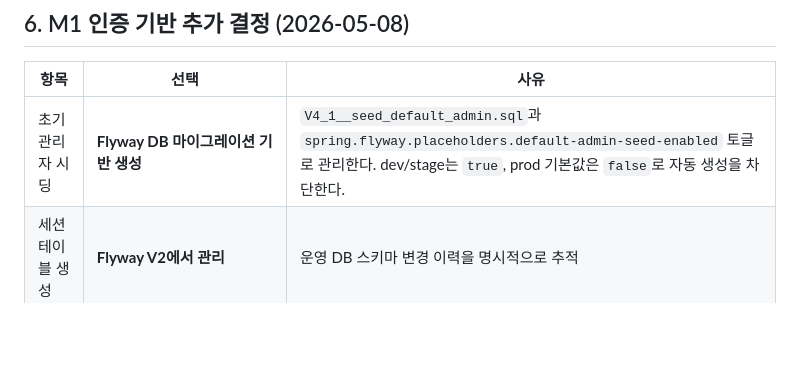
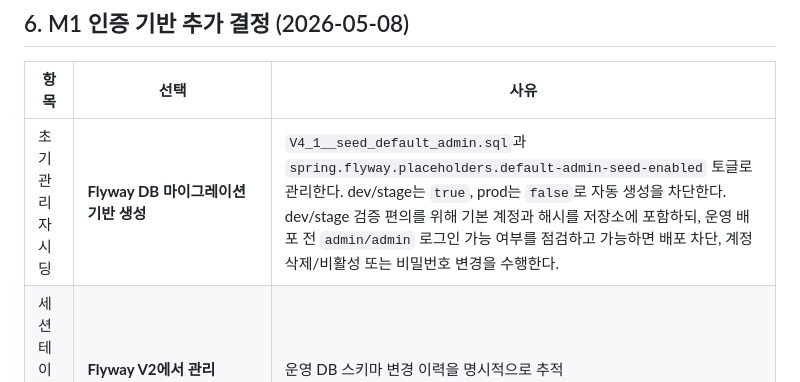
Before and after one commit to k2min1984/CleverChat, a Markdown page: 1.기획/결정사항.md, the part around the change. Drawn GitHub-style; blank space fills up the shorter version.

Commit message:
docs(m1): sync admin seed docs with prod yml explicit guard

```diff
--- a/1.기획/결정사항.md
+++ b/1.기획/결정사항.md
@@ -108,7 +108,7 @@
 
 | 항목 | 선택 | 사유 |
 |------|------|------|
-| 초기 관리자 시딩 | **Flyway DB 마이그레이션 기반 생성** | `V4_1__seed_default_admin.sql`과 `spring.flyway.placeholders.default-admin-seed-enabled` 토글로 관리한다. dev/stage는 `true`, prod 기본값은 `false`로 자동 생성을 차단한다. |
+| 초기 관리자 시딩 | **Flyway DB 마이그레이션 기반 생성** | `V4_1__seed_default_admin.sql`과 `spring.flyway.placeholders.default-admin-seed-enabled` 토글로 관리한다. dev/stage는 `true`, prod는 `false`로 자동 생성을 차단한다. dev/stage 검증 편의를 위해 기본 계정과 해시를 저장소에 포함하되, 운영 배포 전 `admin/admin` 로그인 가능 여부를 점검하고 가능하면 배포 차단, 계정 삭제/비활성 또는 비밀번호 변경을 수행한다. |
 | 세션 테이블 생성 | **Flyway V2에서 관리** | 운영 DB 스키마 변경 이력을 명시적으로 추적 |
 | 로그인 실패 잠금 | **5회 실패 시 30분 잠금** | 공공 관리자 기능의 기본 방어선으로 적용하고 환경변수로 조정 가능 |
 | 로그인 화면 | **`templates/login.html`** | LoginController 폼 처리 + 인터셉터 인증 |
```
Also changed, not shown: 1 other file.
